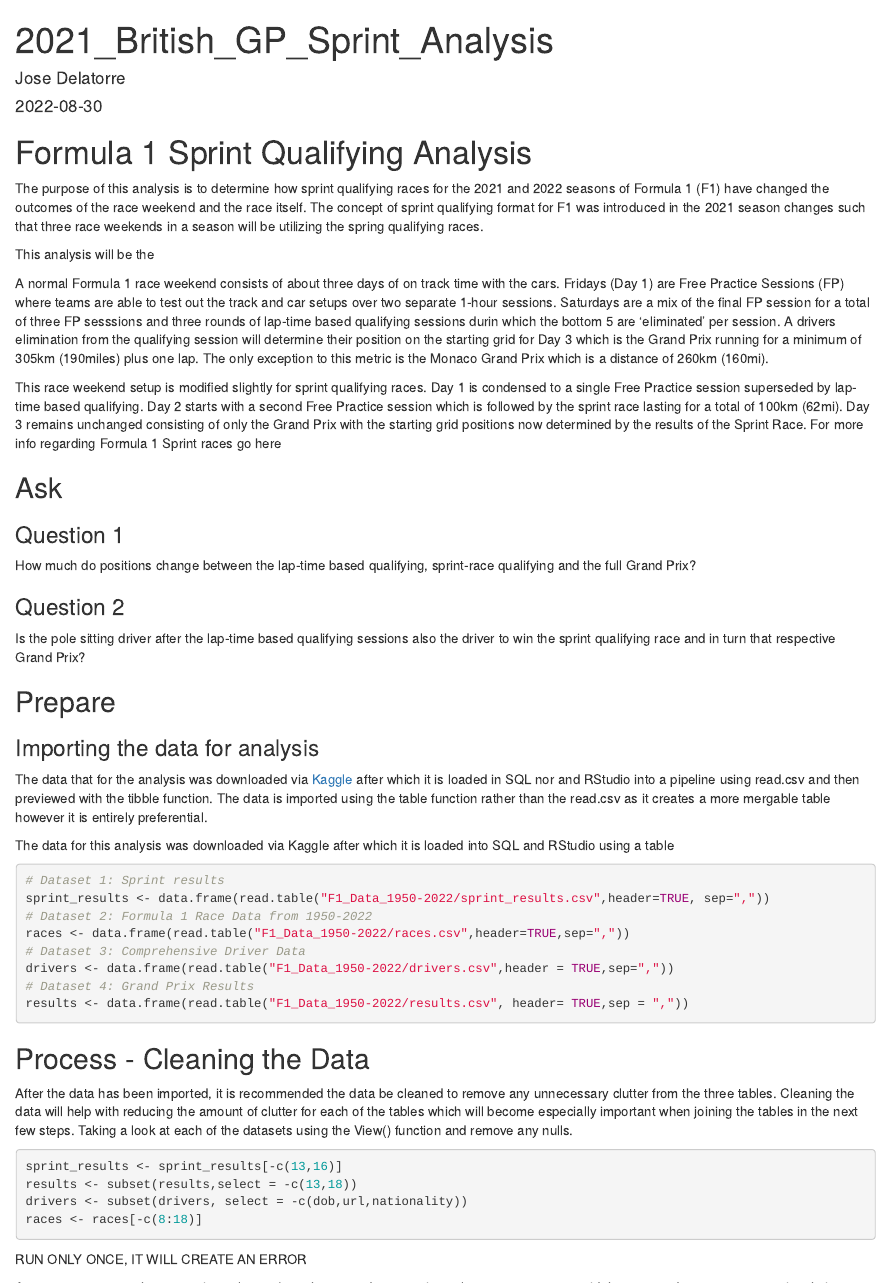
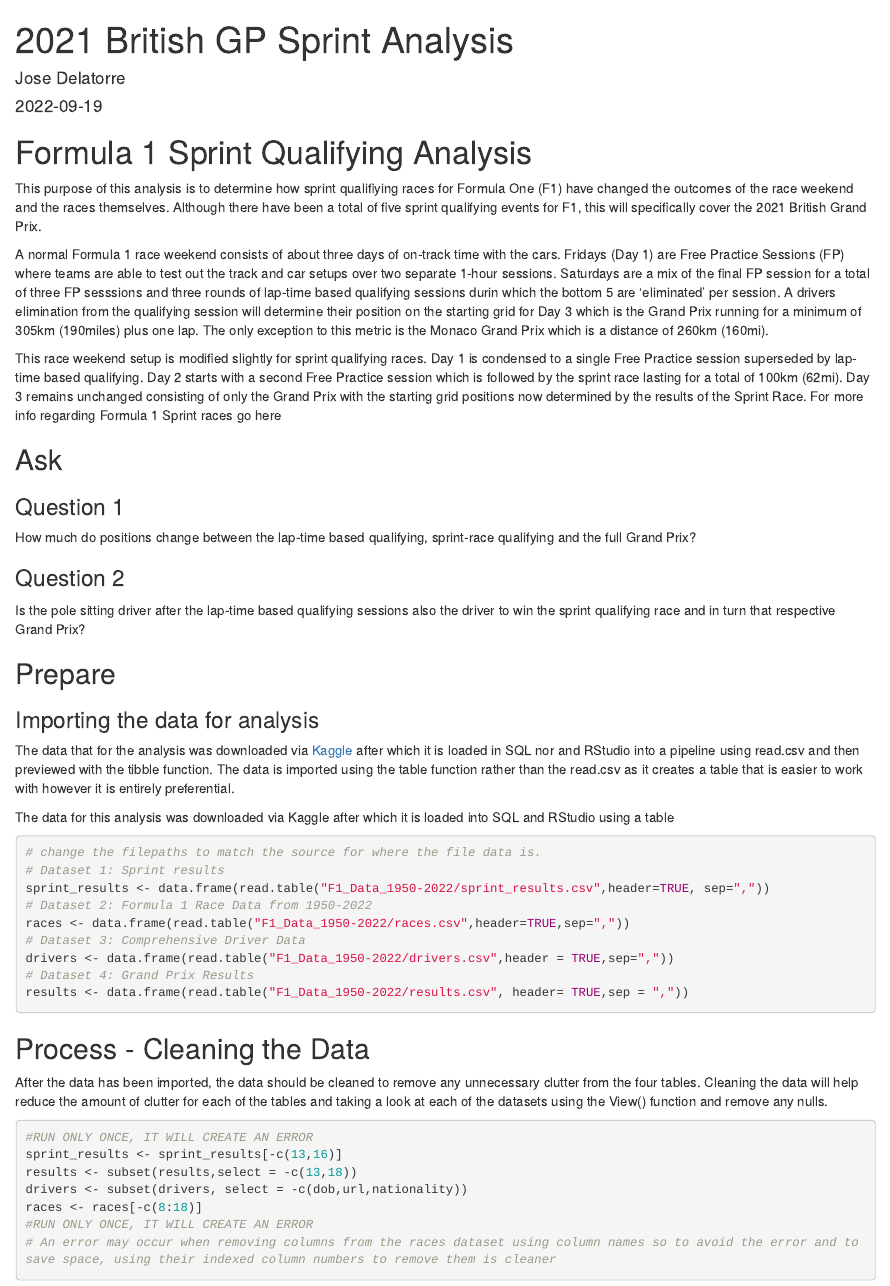
Before and after one commit to JDelatorre19/PortfolioProjects, an R Markdown document (Formula1-Data-Analysis-main/2021_British_GP_Sprint_Analysis.Rmd): the page in a window 1100 px wide, from its top. Rendered offline with R 4.5, knitr and Pandoc, with nearby package versions.

Commit message:
Update 2021_British_GP_Sprint_Analysis.Rmd

````diff
--- a/Formula1-Data-Analysis-main/2021_British_GP_Sprint_Analysis.Rmd
+++ b/Formula1-Data-Analysis-main/2021_British_GP_Sprint_Analysis.Rmd
@@ -1,3 +1,3 @@
 ---
-title: "2021_British_GP_Sprint_Analysis"
+title: "2021 British GP Sprint Analysis"
 author: "Jose Delatorre"
@@ -13,11 +13,9 @@ library(scales)
 ```
 # Formula 1 Sprint Qualifying Analysis
 
-The purpose of this analysis is to determine how sprint qualifying races for the 2021 and 2022 seasons of Formula 1 (F1) have changed the outcomes of the race weekend and the race itself. The concept of sprint qualifying format for F1 was introduced in the 2021 season changes such that three race weekends in a season will be utilizing the spring qualifying races.
+This purpose of this analysis is to determine how sprint qualifiying races for Formula One (F1) have changed the outcomes of the race weekend and the races themselves. Although there have been a total of five sprint qualifying events for F1, this will specifically cover the 2021 British Grand Prix.
 
-This analysis will be the
-
-A normal Formula 1 race weekend consists of about three days of on track time with the cars. Fridays (Day 1) are Free Practice Sessions (FP) where teams are able to test out the track and car setups over two separate 1-hour sessions. Saturdays are a mix of the final FP session for a total of three FP sesssions and three rounds of lap-time based qualifying sessions durin which the bottom 5 are 'eliminated' per session. A drivers elimination from the qualifying session will determine their position on the starting grid for Day 3 which is the Grand Prix running for a minimum of 305km (190miles) plus one lap. The only exception to this metric is the Monaco Grand Prix which is a distance of 260km (160mi).
+A normal Formula 1 race weekend consists of about three days of on-track time with the cars. Fridays (Day 1) are Free Practice Sessions (FP) where teams are able to test out the track and car setups over two separate 1-hour sessions. Saturdays are a mix of the final FP session for a total of three FP sesssions and three rounds of lap-time based qualifying sessions durin which the bottom 5 are 'eliminated' per session. A drivers elimination from the qualifying session will determine their position on the starting grid for Day 3 which is the Grand Prix running for a minimum of 305km (190miles) plus one lap. The only exception to this metric is the Monaco Grand Prix which is a distance of 260km (160mi).
 
 This race weekend setup is modified slightly for sprint qualifying races. Day 1 is condensed to a single Free Practice session superseded by lap-time based qualifying. Day 2 starts with a second Free Practice session which is followed by the sprint race lasting for a total of 100km (62mi). Day 3 remains unchanged consisting of only the Grand Prix with the starting grid positions now determined by the results of the Sprint Race. For more info regarding Formula 1 Sprint races go here <link for Sprint>
 
@@ -30,11 +28,12 @@ Is the pole sitting driver after the lap-time based qualifying sessions also the
 
 ## Prepare
 ### Importing the data for analysis
-The data that for the analysis was downloaded via [Kaggle](https://www.kaggle.com/datasets/rohanrao/formula-1-world-championship-1950-2020) after which it is loaded in SQL nor and RStudio into a pipeline using read.csv and then previewed with the tibble function. The data is imported using the table function rather than the read.csv as it creates a more mergable table however it is entirely preferential.
+The data that for the analysis was downloaded via [Kaggle](https://www.kaggle.com/datasets/rohanrao/formula-1-world-championship-1950-2020) after which it is loaded in SQL nor and RStudio into a pipeline using read.csv and then previewed with the tibble function. The data is imported using the table function rather than the read.csv as it creates a table that is easier to work with however it is entirely preferential.
 
 The data for this analysis was downloaded via Kaggle after which it is loaded into SQL and RStudio using a table
 
 ```{r}
+# change the filepaths to match the source for where the file data is.
 # Dataset 1: Sprint results
 sprint_results <- data.frame(read.table("F1_Data_1950-2022/sprint_results.csv",header=TRUE, sep=","))
 # Dataset 2: Formula 1 Race Data from 1950-2022
@@ -46,13 +45,15 @@ results <- data.frame(read.table("F1_Data_1950-2022/results.csv", header= TRUE,s
 ```
 
 ## Process - Cleaning the Data
-After the data has been imported, it is recommended the data be cleaned to remove any unnecessary clutter from the three tables. Cleaning the data will help with reducing the amount of clutter for each of the tables which will become especially important when joining the tables in the next few steps. Taking a look at each of the datasets using the View() function and remove any nulls.
+After the data has been imported, the data should be cleaned to remove any unnecessary clutter from the four tables. Cleaning the data will help reduce the amount of clutter for each of the tables and taking a look at each of the datasets using the View() function and remove any nulls.
 
 ```{r}
+#RUN ONLY ONCE, IT WILL CREATE AN ERROR
 sprint_results <- sprint_results[-c(13,16)]
 results <- subset(results,select = -c(13,18))
 drivers <- subset(drivers, select = -c(dob,url,nationality))
 races <- races[-c(8:18)]
+#RUN ONLY ONCE, IT WILL CREATE AN ERROR
+# An error may occur when removing columns from the races dataset using column names so to avoid the error and to save space, using their indexed column numbers to remove them is cleaner
 ```
-RUN ONLY ONCE, IT WILL CREATE AN ERROR
 
````
Also changed, not shown: Formula1-Data-Analysis-main/2021_British_GP_Sprint_Analysis.Rmd (3 more changed lines).
